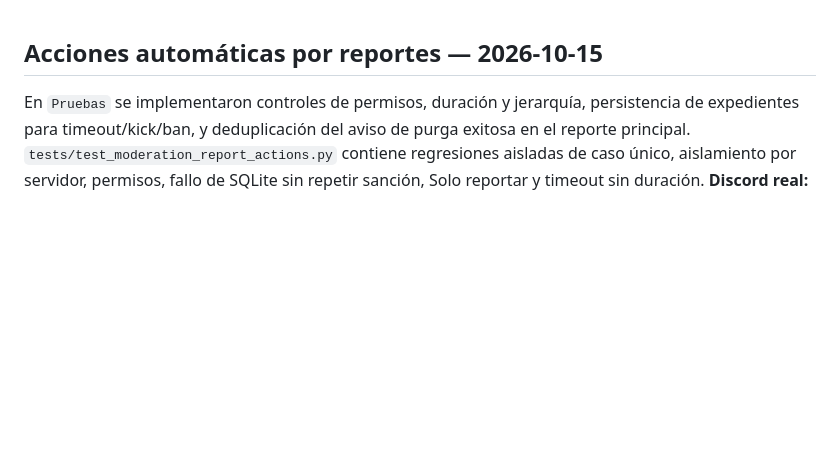
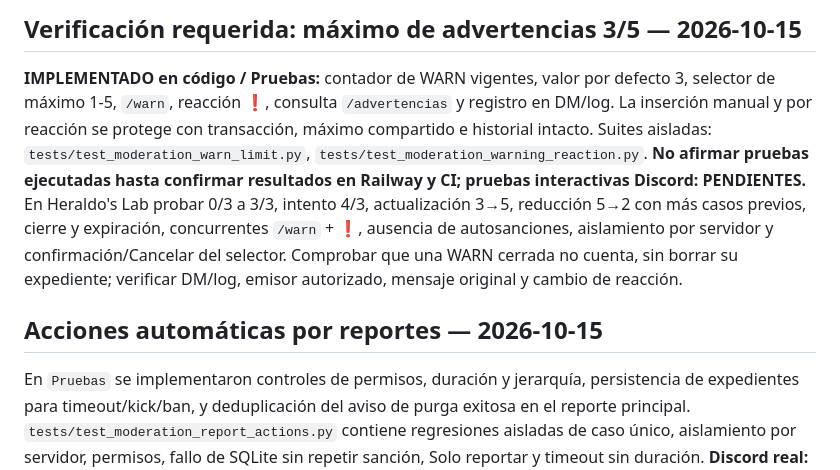
Before and after one commit to ElCreador5/el-heraldo-bot, a Markdown page: PRUEBAS_DISCORD.md, the part around the change. Rendered like a GitHub page; blank space fills up the shorter version.

Commit message:
docs(moderation): documentar máximo WARN configurable, protección y aceptación pendiente

```diff
--- a/PRUEBAS_DISCORD.md
+++ b/PRUEBAS_DISCORD.md
@@ -1,3 +1,7 @@
+## Verificación requerida: máximo de advertencias 3/5 — 2026-10-15
+
+**IMPLEMENTADO en código / Pruebas:** contador de WARN vigentes, valor por defecto 3, selector de máximo 1-5, `/warn`, reacción ❗, consulta `/advertencias` y registro en DM/log. La inserción manual y por reacción se protege con transacción, máximo compartido e historial intacto. Suites aisladas: `tests/test_moderation_warn_limit.py`, `tests/test_moderation_warning_reaction.py`. **No afirmar pruebas ejecutadas hasta confirmar resultados en Railway y CI; pruebas interactivas Discord: PENDIENTES.** En Heraldo's Lab probar 0/3 a 3/3, intento 4/3, actualización 3→5, reducción 5→2 con más casos previos, cierre y expiración, concurrentes `/warn` + ❗, ausencia de autosanciones, aislamiento por servidor y confirmación/Cancelar del selector. Comprobar que una WARN cerrada no cuenta, sin borrar su expediente; verificar DM/log, emisor autorizado, mensaje original y cambio de reacción.
+
 ## Acciones automáticas por reportes — 2026-10-15
 
 En `Pruebas` se implementaron controles de permisos, duración y jerarquía, persistencia de expedientes para timeout/kick/ban, y deduplicación del aviso de purga exitosa en el reporte principal. `tests/test_moderation_report_actions.py` contiene regresiones aisladas de caso único, aislamiento por servidor, permisos, fallo de SQLite sin repetir sanción, Solo reportar y timeout sin duración. **Discord real: no probado**. Probar en Heraldo's Lab umbral 1 y 2, usuarios distintos, reacciones repetidas, sanción con y sin purga, archivo privado antes de borrar, permisos revocados, jerarquía, bot protegido, reinicio y fallo de registro; verificar que no se aplique una sanción dos veces ni haya doble aviso de éxito. La creación de expediente tras una sanción aún deja una ventana no atómica Discord/SQLite, que requiere evaluación. No usar producción.
```
